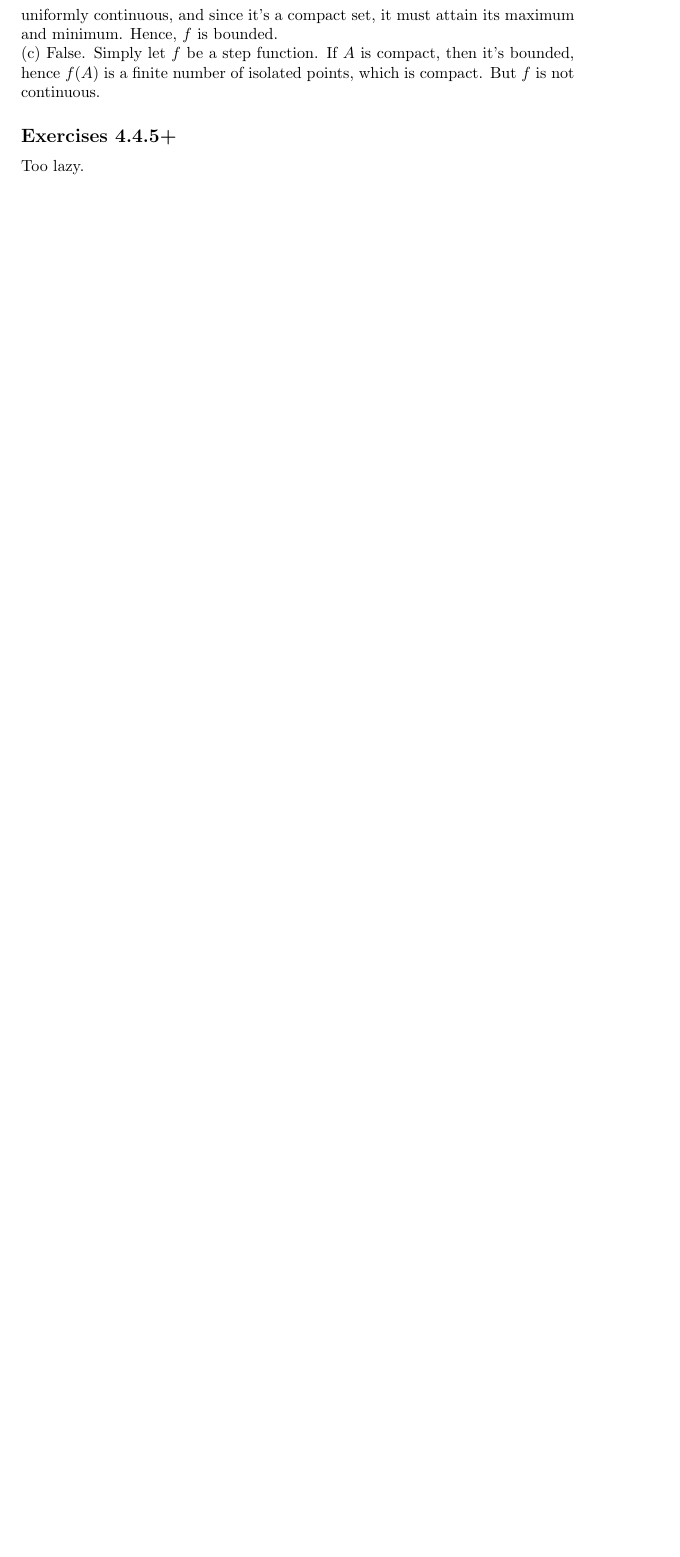
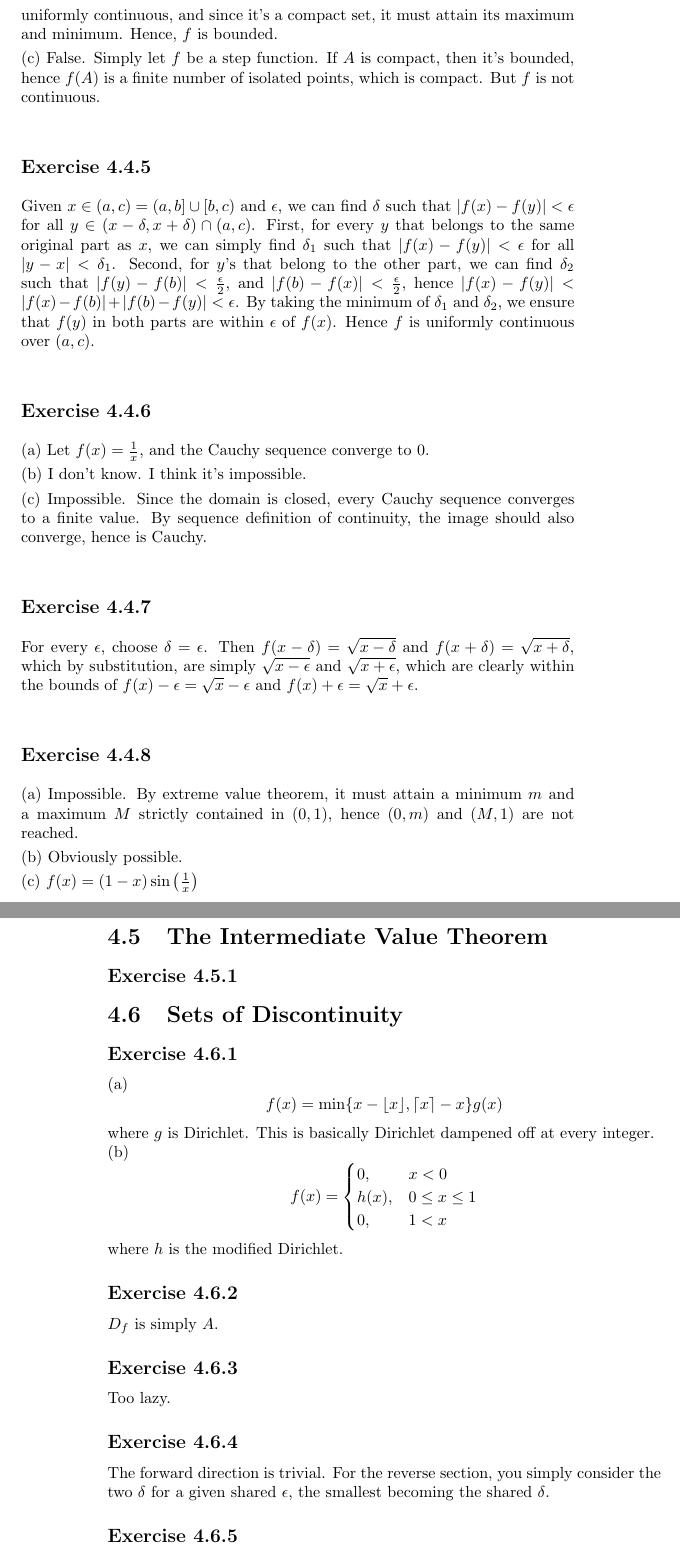
Before and after one commit to mygn-l/solutions-manual, a LaTeX book (analysis-abbott/index.tex): part of page 43 of 43 before the commit and two parts of pages 43 and 44 of 44 after it, the two joined at a grey line, cut so that both start at the same text, the shorter picture padded with empty space. Compiled offline with pdfLaTeX.

Commit message:
analysis

```diff
--- a/analysis-abbott/index.tex
+++ b/analysis-abbott/index.tex
@@ -1547,5 +1547,63 @@ True. Extend $f$ by setting the value of limit points of $A$ to be equal to the
 (c)
 False. Simply let $f$ be a step function. If $A$ is compact, then it's bounded, hence $f(A)$ is a finite number of isolated points, which is compact. But $f$ is not continuous.
 
-\subsection*{Exercises 4.4.5+}
-Too lazy.
+\subsection*{Exercise 4.4.5}
+Given $x \in (a, c) = (a, b] \cup [b, c)$ and $\epsilon$, we can find $\delta$ such that $|f(x) - f(y)| < \epsilon$ for all $y \in (x - \delta, x + \delta) \cap (a, c)$. First, for every $y$ that belongs to the same original part as $x$, we can simply find $\delta_1$ such that $|f(x) - f(y)| < \epsilon$ for all $|y - x| < \delta_1$. Second, for $y$'s that belong to the other part, we can find $\delta_2$ such that $|f(y) - f(b)| < \frac{\epsilon}{2}$, and $|f(b) - f(x)| < \frac{\epsilon}{2}$, hence $|f(x) - f(y)| < |f(x) - f(b)| + |f(b) - f(y)| < \epsilon$. By taking the minimum of $\delta_1$ and $\delta_2$, we ensure that $f(y)$ in both parts are within $\epsilon$ of $f(x)$. Hence $f$ is uniformly continuous over $(a, c)$.
+
+\subsection*{Exercise 4.4.6}
+(a)
+Let $f(x) = \frac{1}{x}$, and the Cauchy sequence converge to $0$.
+
+\noindent
+(b)
+I don't know. I think it's impossible.
+
+\noindent
+(c)
+Impossible. Since the domain is closed, every Cauchy sequence converges to a finite value. By sequence definition of continuity, the image should also converge, hence is Cauchy.
+
+\subsection*{Exercise 4.4.7}
+For every $\epsilon$, choose $\delta = \epsilon$. Then $f(x - \delta) = \sqrt{x - \delta}$ and $f(x + \delta) = \sqrt{x + \delta}$, which by substitution, are simply $\sqrt{x - \epsilon}$ and $\sqrt{x + \epsilon}$, which are clearly within the bounds of $f(x) - \epsilon = \sqrt{x} - \epsilon$ and $f(x) + \epsilon = \sqrt{x} + \epsilon$.
+
+\subsection*{Exercise 4.4.8}
+(a)
+Impossible. By extreme value theorem, it must attain a minimum $m$ and a maximum $M$ strictly contained in $(0, 1)$, hence $(0, m)$ and $(M, 1)$ are not reached.
+
+\noindent
+(b)
+Obviously possible.
+
+\noindent
+(c)
+$f(x) = (1 - x) \sin \left( \frac{1}{x} \right)$
+
+\section{The Intermediate Value Theorem}
+
+\subsection*{Exercise 4.5.1}
+
+\section{Sets of Discontinuity}
+
+\subsection*{Exercise 4.6.1}
+(a)
+$$f(x) = \min \{ x - \lfloor x \rfloor, \lceil x \rceil - x \} g(x)$$
+where $g$ is Dirichlet. This is basically Dirichlet dampened off at every integer.
+
+\noindent
+(b)
+$$f(x) = \begin{cases}
+    0, & x < 0 \\
+    h(x), & 0 \leq x \leq 1 \\
+    0, & 1 < x
+\end{cases}$$
+where $h$ is the modified Dirichlet.
+
+\subsection*{Exercise 4.6.2}
+$D_f$ is simply $A$.
+
+\subsection*{Exercise 4.6.3}
+Too lazy.
+
+\subsection*{Exercise 4.6.4}
+The forward direction is trivial. For the reverse section, you simply consider the two $\delta$ for a given shared $\epsilon$, the smallest becoming the shared $\delta$.
+
+\subsection*{Exercise 4.6.5}
```
Also changed, not shown: probability-blitzstein/index.tex (+24 -0 lines), analysis-abbott/index.pdf, probability-blitzstein/index.pdf, analysis-abbott/index.tex (6 more changed lines).
